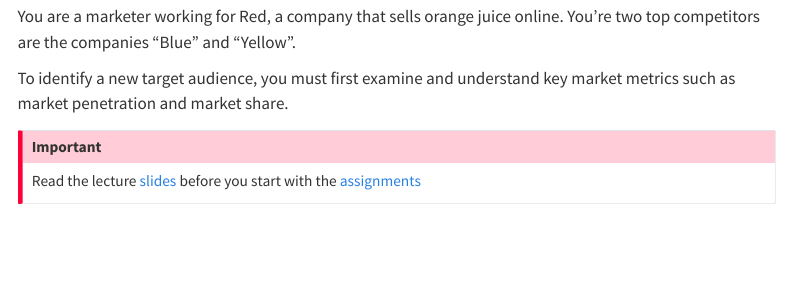
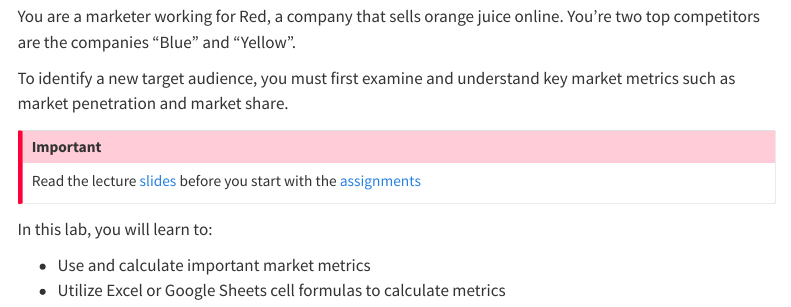
Before and after one commit to kirenz/lab-market-analysis, a Quarto document (index.qmd): the page in a window 1100 px wide, from 70 px down. Rendered offline with R 4.5, knitr and Pandoc in place of Quarto, with nearby package versions; menus at the side of the page are left out.

Commit message:
Update index.qmd

```diff
--- a/index.qmd
+++ b/index.qmd
@@ -9,3 +9,8 @@ To identify a new target audience, you must first examine and understand key mar
 ::: {.callout-important}
 Read the lecture [slides](/slide.qmd) before you start with the [assignments](/assignments.qmd)
 :::
+
+In this lab, you will learn to:
+
+- Use and calculate important market metrics
+- Utilize Excel or Google Sheets cell formulas to calculate metrics
```
Also changed, not shown: index.qmd (2 more changed lines).
